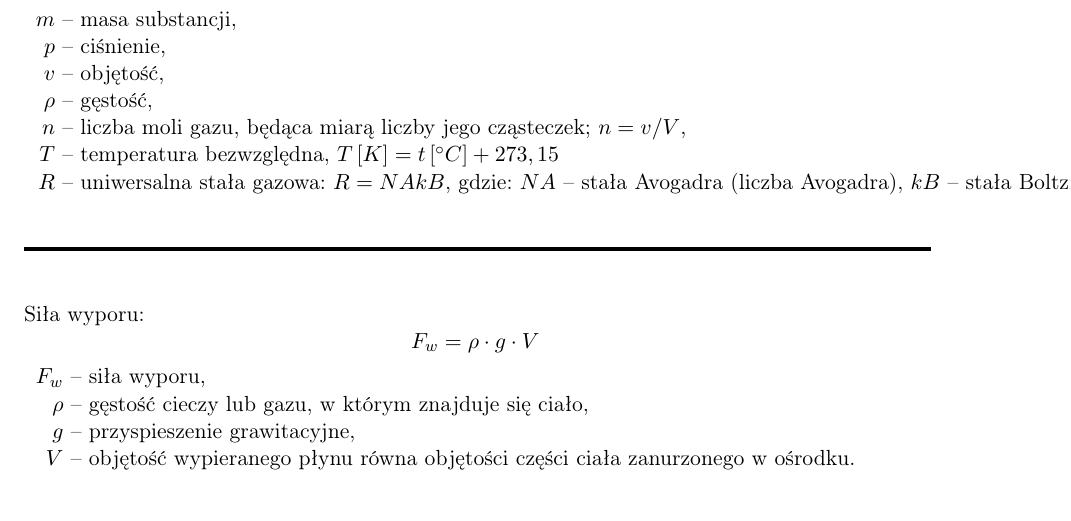
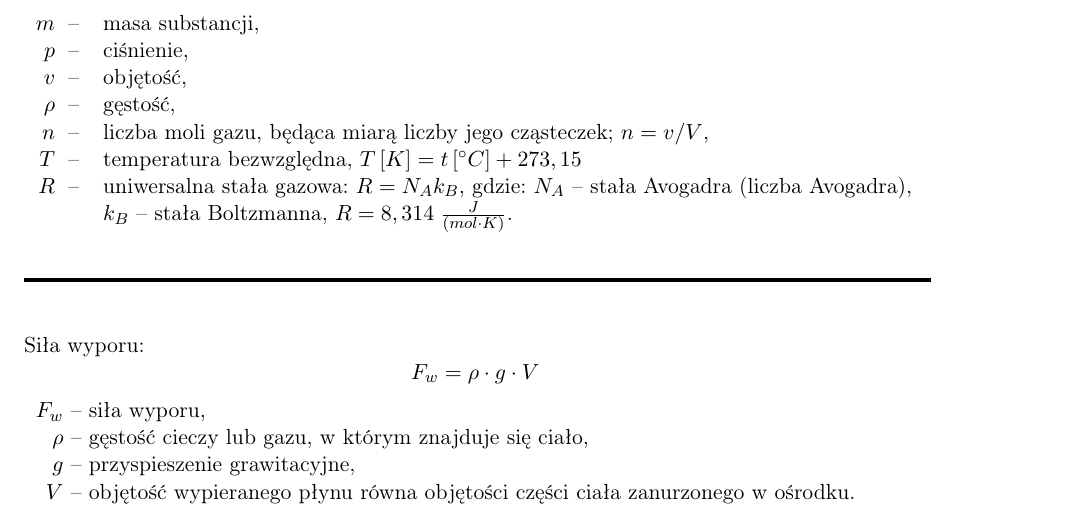
Before and after one commit to brzegator27/hot-air-balloon-matlab-model, a LaTeX document (uzyte_wzory.tex): part of page 2 of 3, cut so that both start at the same text. Compiled offline with pdfLaTeX.

Commit message:
Update PDF - small improvements in text formatting. Small improvements in model's blocks layout.

```diff
--- a/uzyte_wzory.tex
+++ b/uzyte_wzory.tex
@@ -119,14 +119,15 @@ z równania Clapeyrona mamy:
 \[
     \rho = \frac{p\, M}{R\, T}
 \]
-\begin{tabular}{>{$}r<{$}@{\ --\ }l}
-    m       & masa substancji, \\
-    p       & ciśnienie, \\
-    v       & objętość, \\
-    \rho    & gęstość, \\
-    n       & liczba moli gazu, będąca miarą liczby jego cząsteczek; $n = v/V$, \\
-    T       & temperatura bezwzględna, $T\, [K]  = t\, [^{\circ}C] + 273,15$ \\
-    R       & uniwersalna stała gazowa: $R = NAkB$, gdzie: $NA$ – stała Avogadra (liczba Avogadra), $kB$ – stała Boltzmanna, $R = 8,314\; \frac{J}{(mol \cdot K)}$. \\
+\begin{tabular}{r l}
+    $m\;$       -- & masa substancji, \\
+    $p\;$       -- & ciśnienie, \\
+    $v\;$       -- & objętość, \\
+    $\rho\;$    -- & gęstość, \\
+    $n\;$       -- & liczba moli gazu, będąca miarą liczby jego cząsteczek; $n = v/V$, \\
+    $T\;$       -- & temperatura bezwzględna, $T\, [K]  = t\, [^{\circ}C] + 273,15$ \\
+    $R\;$       -- & uniwersalna stała gazowa: $R = N_Ak_B$, gdzie: $N_A$ – stała Avogadra (liczba Avogadra),\\
+            & $k_B$ – stała Boltzmanna, $R = 8,314\; \frac{J}{(mol \cdot K)}$. \\
 \end{tabular}
 
 \noindent \rule{16cm}{2pt}
```
Also changed, not shown: uzyte_wzory.pdf, 1 other file.
